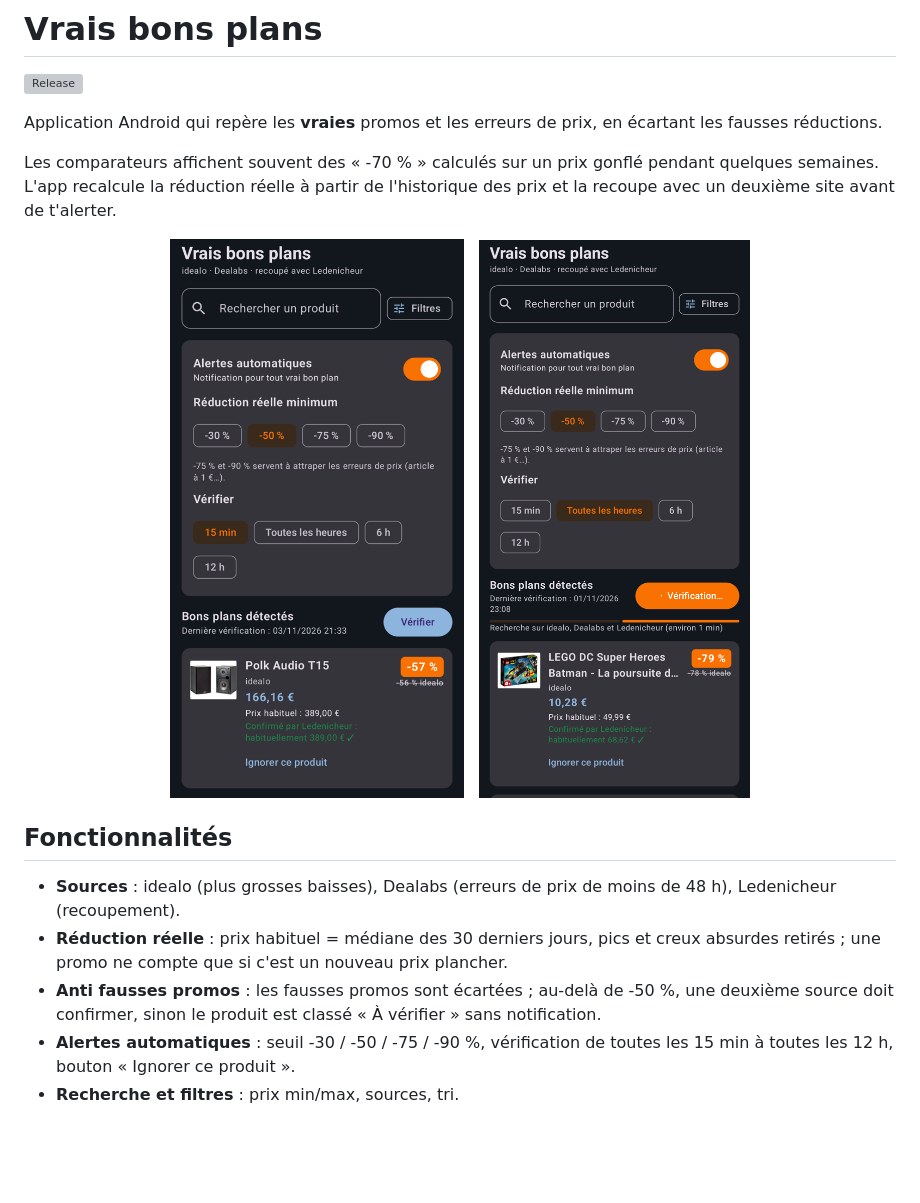
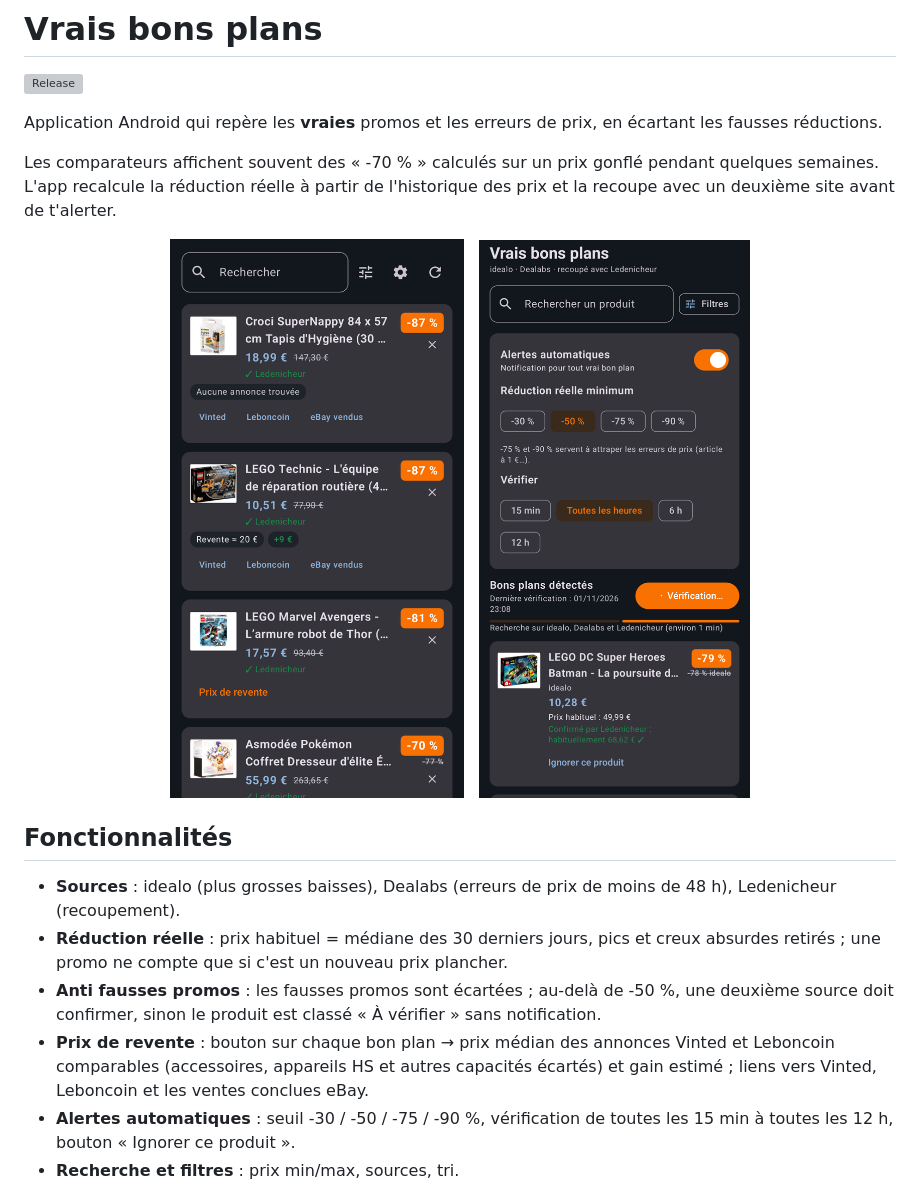
Before and after one commit to Floran-grmxx/VraisBonsPlans, a Markdown page: README.md, the part around one of its changes. Rendered like a GitHub page; pictures changed too: docs/screenshots/resultats.png; blank space fills up the shorter version; grey boxes are pictures that could not be loaded.

```diff
--- a/README.md
+++ b/README.md
@@ -17,6 +17,7 @@ Les comparateurs affichent souvent des « -70 % » calculés sur un prix gonflé
 - **Sources** : idealo (plus grosses baisses), Dealabs (erreurs de prix de moins de 48 h), Ledenicheur (recoupement).
 - **Réduction réelle** : prix habituel = médiane des 30 derniers jours, pics et creux absurdes retirés ; une promo ne compte que si c'est un nouveau prix plancher.
 - **Anti fausses promos** : les fausses promos sont écartées ; au-delà de -50 %, une deuxième source doit confirmer, sinon le produit est classé « À vérifier » sans notification.
+- **Prix de revente** : bouton sur chaque bon plan → prix médian des annonces Vinted et Leboncoin comparables (accessoires, appareils HS et autres capacités écartés) et gain estimé ; liens vers Vinted, Leboncoin et les ventes conclues eBay.
 - **Alertes automatiques** : seuil -30 / -50 / -75 / -90 %, vérification de toutes les 15 min à toutes les 12 h, bouton « Ignorer ce produit ».
 - **Recherche et filtres** : prix min/max, sources, tri.
 
```
Also changed, not shown: other parts of README.md (+1 -1 lines), SUIVI.md (+20 -2 lines), 8 other files.
